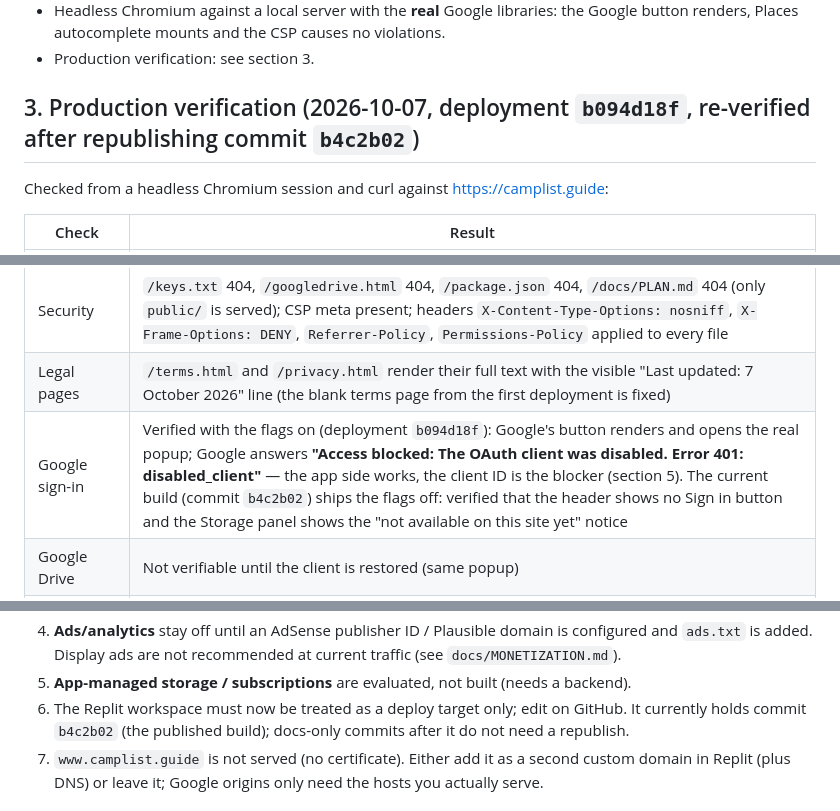
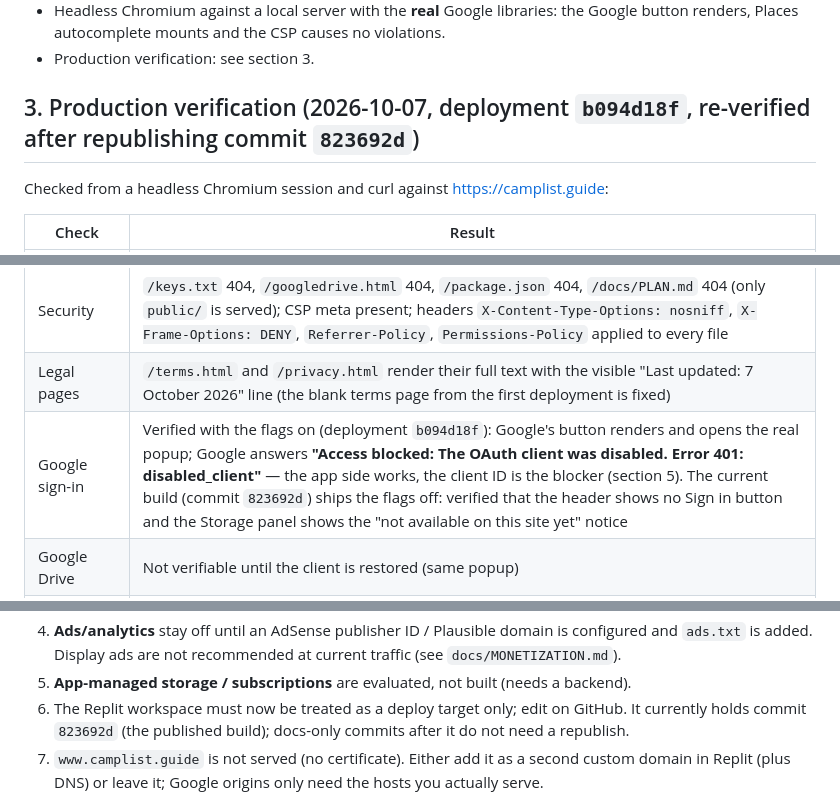
Before and after one commit to revsmoke/campinglist, a Markdown page: docs/HANDOFF.md, 3 parts joined by grey strips. Drawn GitHub-style.

Commit message:
Record the republished build (823692d) in the handoff
Production was republished from commit 823692d after the second review
round and re-verified with the same checks (legal pages, hidden sign-in,
storage notice, templates, Places, 404s, headers, no console errors).

Co-Authored-By: Claude Fable 5.1 <noreply@anthropic.com>
Claude-Session: https://claude.ai/code/session_01VDfabWfqhLaEzRN73qjsJZ

```diff
--- a/docs/HANDOFF.md
+++ b/docs/HANDOFF.md
@@ -28,7 +28,7 @@ Live: https://camplist.guide (Replit static deployment of `public/`).
   renders, Places autocomplete mounts and the CSP causes no violations.
 * Production verification: see section 3.
 
-## 3. Production verification (2026-10-07, deployment `b094d18f`, re-verified after republishing commit `b4c2b02`)
+## 3. Production verification (2026-10-07, deployment `b094d18f`, re-verified after republishing commit `823692d`)
 
 Checked from a headless Chromium session and curl against https://camplist.guide:
 
@@ -40,7 +40,7 @@ Checked from a headless Chromium session and curl against https://camplist.guide
 | Sponsor slot | House card renders with its "From CampList" label |
 | Security | `/keys.txt` 404, `/googledrive.html` 404, `/package.json` 404, `/docs/PLAN.md` 404 (only `public/` is served); CSP meta present; headers `X-Content-Type-Options: nosniff`, `X-Frame-Options: DENY`, `Referrer-Policy`, `Permissions-Policy` applied to every file |
 | Legal pages | `/terms.html` and `/privacy.html` render their full text with the visible "Last updated: 7 October 2026" line (the blank terms page from the first deployment is fixed) |
-| Google sign-in | Verified with the flags on (deployment `b094d18f`): Google's button renders and opens the real popup; Google answers **"Access blocked: The OAuth client was disabled. Error 401: disabled_client"** — the app side works, the client ID is the blocker (section 5). The current build (commit `b4c2b02`) ships the flags off: verified that the header shows no Sign in button and the Storage panel shows the "not available on this site yet" notice |
+| Google sign-in | Verified with the flags on (deployment `b094d18f`): Google's button renders and opens the real popup; Google answers **"Access blocked: The OAuth client was disabled. Error 401: disabled_client"** — the app side works, the client ID is the blocker (section 5). The current build (commit `823692d`) ships the flags off: verified that the header shows no Sign in button and the Storage panel shows the "not available on this site yet" notice |
 | Google Drive | Not verifiable until the client is restored (same popup) |
 | Hosts | `http://camplist.guide` → 301 to https; `https://www.camplist.guide` fails TLS (no www domain configured in Replit) |
 
@@ -68,7 +68,7 @@ MSAL bridge page). Neither is required for the current features.
    `docs/MONETIZATION.md`).
 5. **App-managed storage / subscriptions** are evaluated, not built (needs a backend).
 6. The Replit workspace must now be treated as a deploy target only; edit on GitHub. It currently
-   holds commit `b4c2b02` (the published build); docs-only commits after it do not need a republish.
+   holds commit `823692d` (the published build); docs-only commits after it do not need a republish.
 7. `www.camplist.guide` is not served (no certificate). Either add it as a second custom domain in
    Replit (plus DNS) or leave it; Google origins only need the hosts you actually serve.
 
```
